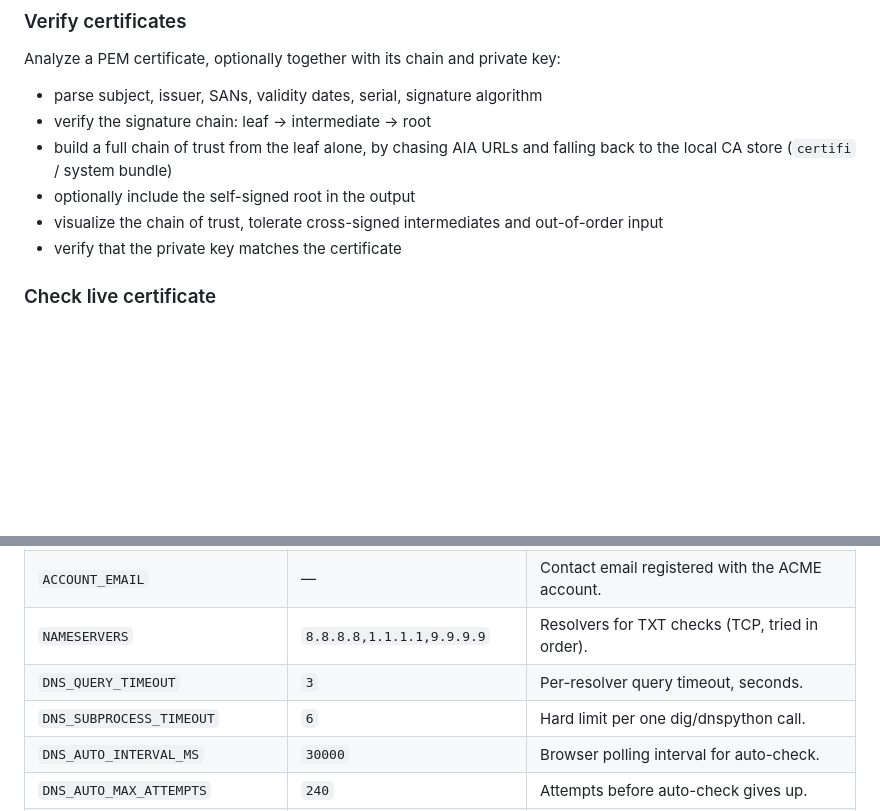
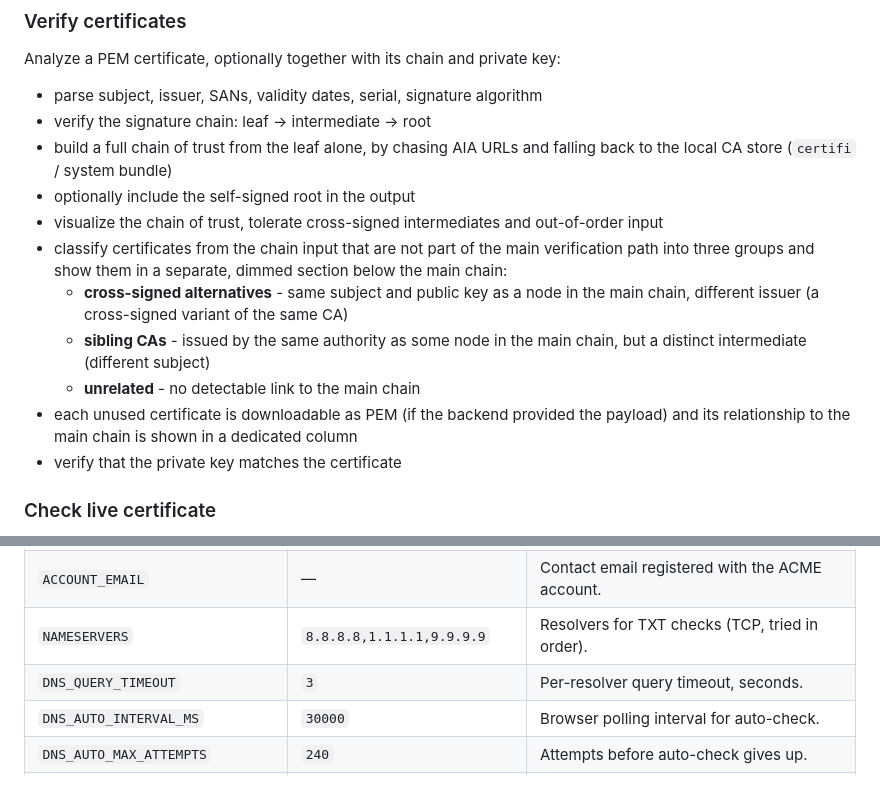
Before and after one commit to arkain123/ssl.mare.of.by, a Markdown page: README.md, 2 parts joined by grey strips. Rendered like a GitHub page; blank space fills up the shorter version.

```diff
--- a/README.md
+++ b/README.md
@@ -29,6 +29,17 @@ Analyze a PEM certificate, optionally together with its chain and private key:
 - optionally include the self-signed root in the output
 - visualize the chain of trust, tolerate cross-signed intermediates and
   out-of-order input
+- classify certificates from the chain input that are not part of the main
+  verification path into three groups and show them in a separate, dimmed
+  section below the main chain:
+  - **cross-signed alternatives** - same subject and public key as a node in
+    the main chain, different issuer (a cross-signed variant of the same CA)
+  - **sibling CAs** - issued by the same authority as some node in the main
+    chain, but a distinct intermediate (different subject)
+  - **unrelated** - no detectable link to the main chain
+- each unused certificate is downloadable as PEM (if the backend provided
+  the payload) and its relationship to the main chain is shown in a
+  dedicated column
 - verify that the private key matches the certificate
 
 ### Check live certificate
@@ -190,7 +198,6 @@ LOG_LEVEL=INFO
 | `ACCOUNT_EMAIL` | — | Contact email registered with the ACME account. |
 | `NAMESERVERS` | `8.8.8.8,1.1.1.1,9.9.9.9` | Resolvers for TXT checks (TCP, tried in order). |
 | `DNS_QUERY_TIMEOUT` | `3` | Per-resolver query timeout, seconds. |
-| `DNS_SUBPROCESS_TIMEOUT` | `6` | Hard limit per one dig/dnspython call. |
 | `DNS_AUTO_INTERVAL_MS` | `30000` | Browser polling interval for auto-check. |
 | `DNS_AUTO_MAX_ATTEMPTS` | `240` | Attempts before auto-check gives up. |
 | `DNS_AUTO_START_DELAY_MS` | `3000` | Delay before first auto-check tick. |
```
Also changed, not shown: other parts of README.md (+53 -3 lines).
